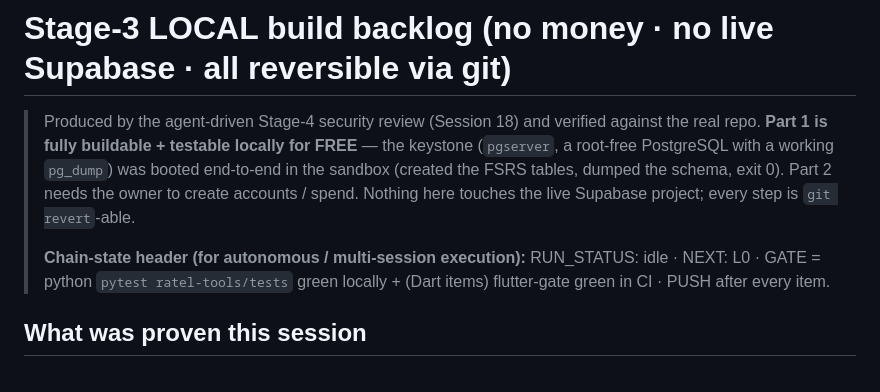
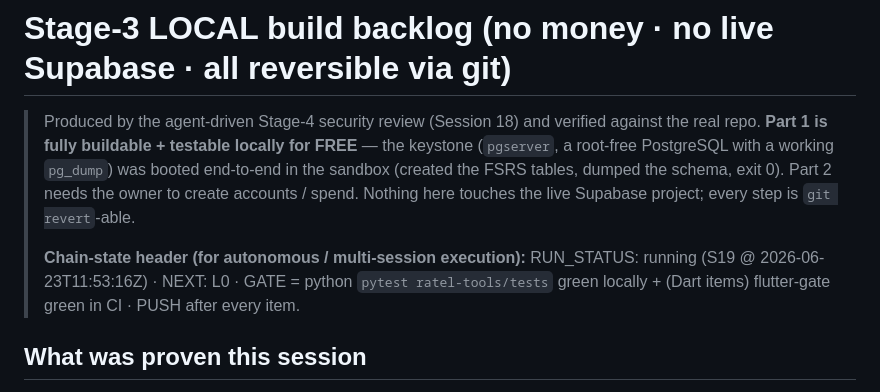
Before and after one commit to globalonlinedeveloper/Project_R, a Markdown page: docs/STAGE3_LOCAL_BUILD_BACKLOG.md, the part around the change. Rendered like a GitHub page.

Commit message:
chore(stage3): claim autopilot run S19 — RUN_STATUS running, NEXT L0 [skip ci]

```diff
--- a/docs/STAGE3_LOCAL_BUILD_BACKLOG.md
+++ b/docs/STAGE3_LOCAL_BUILD_BACKLOG.md
@@ -2,7 +2,7 @@
 
 > Produced by the agent-driven Stage-4 security review (Session 18) and verified against the real repo. **Part 1 is fully buildable + testable locally for FREE** — the keystone (`pgserver`, a root-free PostgreSQL with a working `pg_dump`) was booted end-to-end in the sandbox (created the FSRS tables, dumped the schema, exit 0). Part 2 needs the owner to create accounts / spend. Nothing here touches the live Supabase project; every step is `git revert`-able.
 >
-> **Chain-state header (for autonomous / multi-session execution):** RUN_STATUS: idle · NEXT: L0 · GATE = python `pytest ratel-tools/tests` green locally + (Dart items) flutter-gate green in CI · PUSH after every item.
+> **Chain-state header (for autonomous / multi-session execution):** RUN_STATUS: running (S19 @ 2026-06-23T11:53:16Z) · NEXT: L0 · GATE = python `pytest ratel-tools/tests` green locally + (Dart items) flutter-gate green in CI · PUSH after every item.
 
 ## What was proven this session
 - `pip install --user --break-system-packages pgserver pg8000` works; bundled `pg_dump` at `…/site-packages/pgserver/pginstall/bin/pg_dump`; boot → DDL → `pg_dump --schema-only` exit 0. This is the disposable DB the checklist Part D requires.
```
